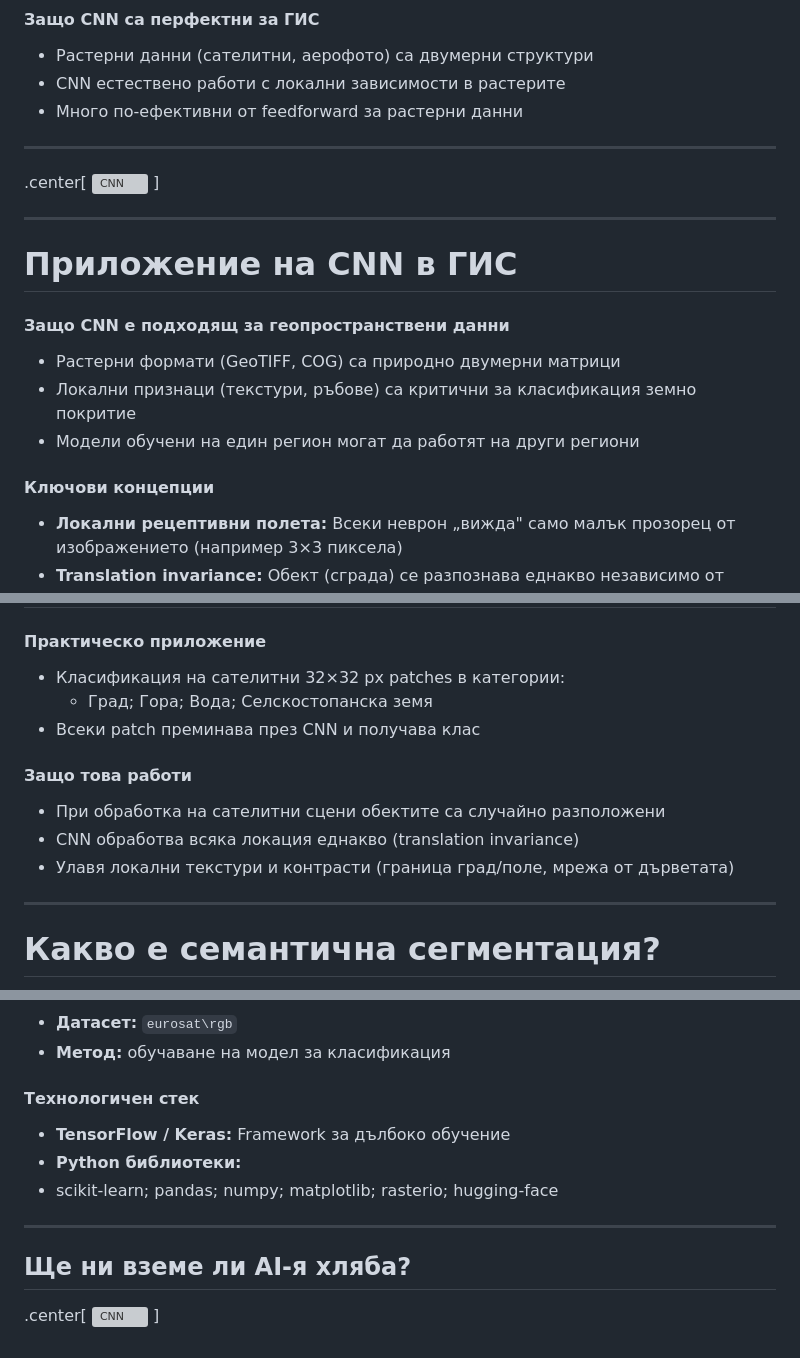
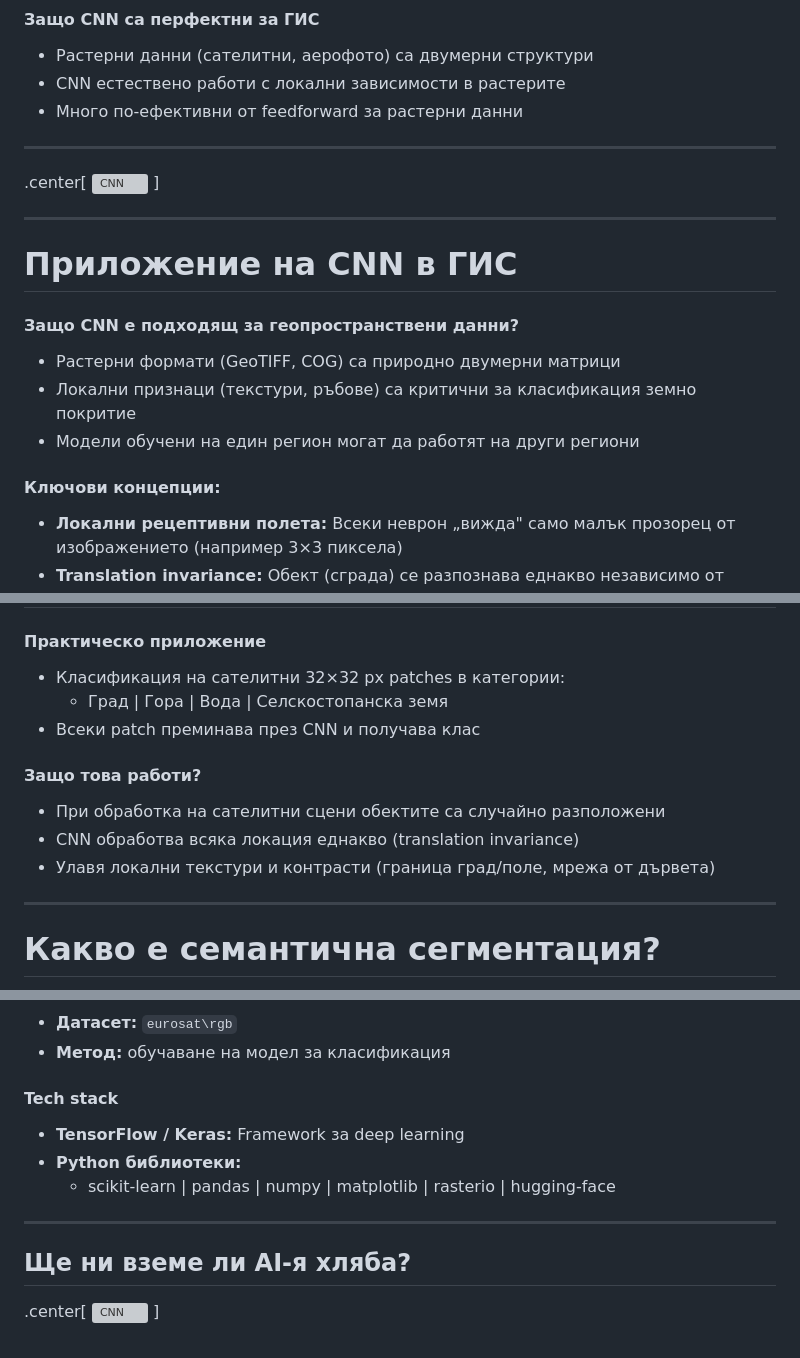
Before and after one commit to PowerCell46/GithubPages, a Markdown page: Obsidian/SpatialAnalysisAndModeling/SpatialAnalysisAndModelingPresentation.md, 3 parts joined by grey strips. GitHub-like rendering; grey boxes are pictures that could not be loaded.

Commit message:
Fix presentation п4

```diff
--- a/Obsidian/SpatialAnalysisAndModeling/SpatialAnalysisAndModelingPresentation.md
+++ b/Obsidian/SpatialAnalysisAndModeling/SpatialAnalysisAndModelingPresentation.md
@@ -137,19 +139,19 @@ LLM models, AI agents, etc.
 
 .center[
   <img src="./images/CNN.png" alt="CNN"
-       style="max-width:60%; max-height:45vh; width:auto; height:auto; object-fit:contain; display:block; margin:0 auto;">
+       style="max-width:75%; max-height:45vh; width:auto; height:auto; object-fit:contain; display:block; margin:0 auto;">
 ]
 
 ---
 
 # Приложение на CNN в ГИС
 
-#### Защо CNN е подходящ за геопространствени данни
+#### Защо CNN е подходящ за геопространствени данни?
 - Растерни формати (GeoTIFF, COG) са природно двумерни матрици
 - Локални признаци (текстури, ръбове) са критични за класификация земно покритие
 - Модели обучени на един регион могат да работят на други региони
 
-#### Ключови концепции
+#### Ключови концепции:
 - **Локални рецептивни полета:** Всеки неврон „вижда" само малък прозорец от изображението (например 3×3 пиксела)
 - **Translation invariance:** Обект (сграда) се разпознава еднакво независимо от позицията
 - **Йерархия на признаците:** Ранни слоеве → ръбове, средни → текстури, дълбоки → цели обекти
@@ -160,13 +162,13 @@ LLM models, AI agents, etc.
 
 #### Практическо приложение
 - Класификация на сателитни 32×32 px patches в категории:
-  - Град; Гора; Вода; Селскостопанска земя
+  - Град | Гора | Вода | Селскостопанска земя
 - Всеки patch преминава през CNN и получава клас
 
-#### Защо това работи
+#### Защо това работи?
 - При обработка на сателитни сцени обектите са случайно разположени
 - CNN обработва всяка локация еднакво (translation invariance)
-- Улавя локални текстури и контрасти (граница град/поле, мрежа от дърветата)
+- Улавя локални текстури и контрасти (граница град/поле, мрежа от дървета)
 
 
 ---
@@ -232,10 +234,10 @@ LLM models, AI agents, etc.
 - **Датасет:** `eurosat\rgb`
 - **Метод:** обучаване на модел за класификация
 
-#### Технологичен стек
-- **TensorFlow / Keras:** Framework за дълбоко обучение
+#### Tech stack
+- **TensorFlow / Keras:** Framework за deep learning
 - **Python библиотеки:**
-- scikit-learn; pandas; numpy; matplotlib; rasterio; hugging-face
+	- scikit-learn | pandas | numpy | matplotlib | rasterio | hugging-face
 
 ---
 
@@ -243,5 +245,5 @@ LLM models, AI agents, etc.
 
 .center[
   <img src="./images/HumansVsAi.png" alt="CNN"
-       style="max-width:60%; max-height:45vh; width:auto; height:auto; object-fit:contain; display:block; margin:0 auto;">
+       style="max-width:75%; max-height:45vh; width:auto; height:auto; object-fit:contain; display:block; margin:0 auto;">
 ]
```
Also changed, not shown: other parts of Obsidian/SpatialAnalysisAndModeling/SpatialAnalysisAndModelingPresentation.md (+5 -3 lines).
